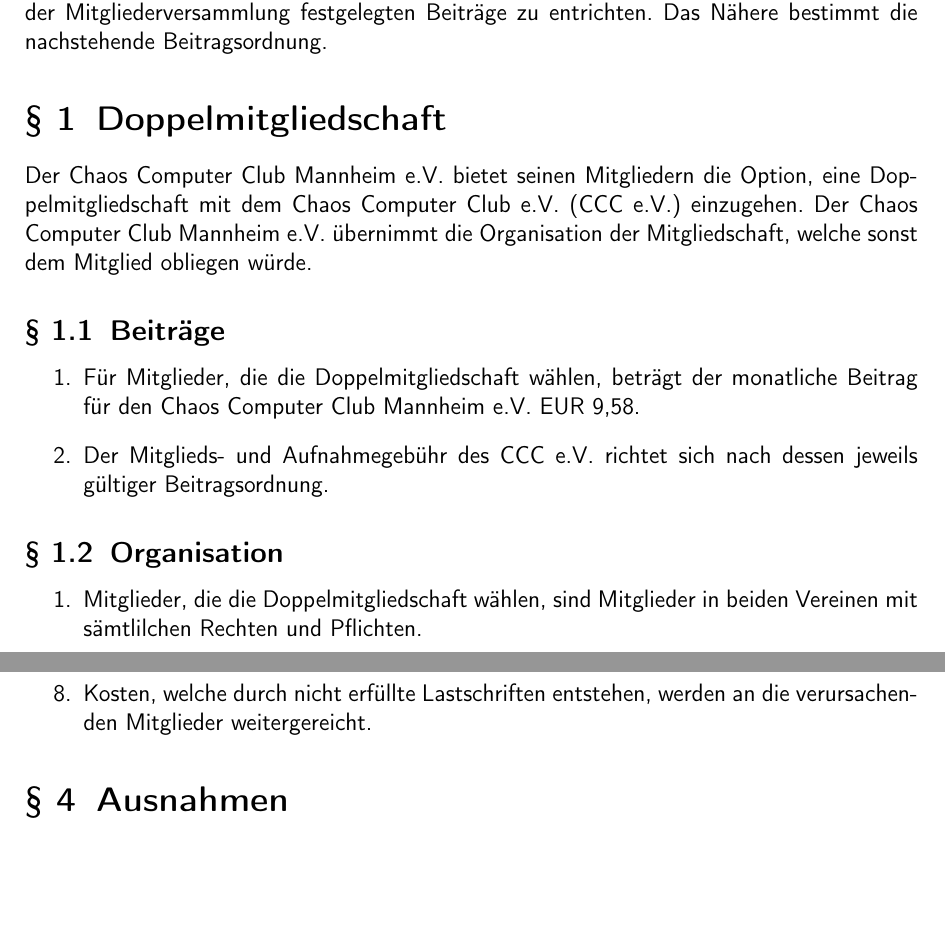
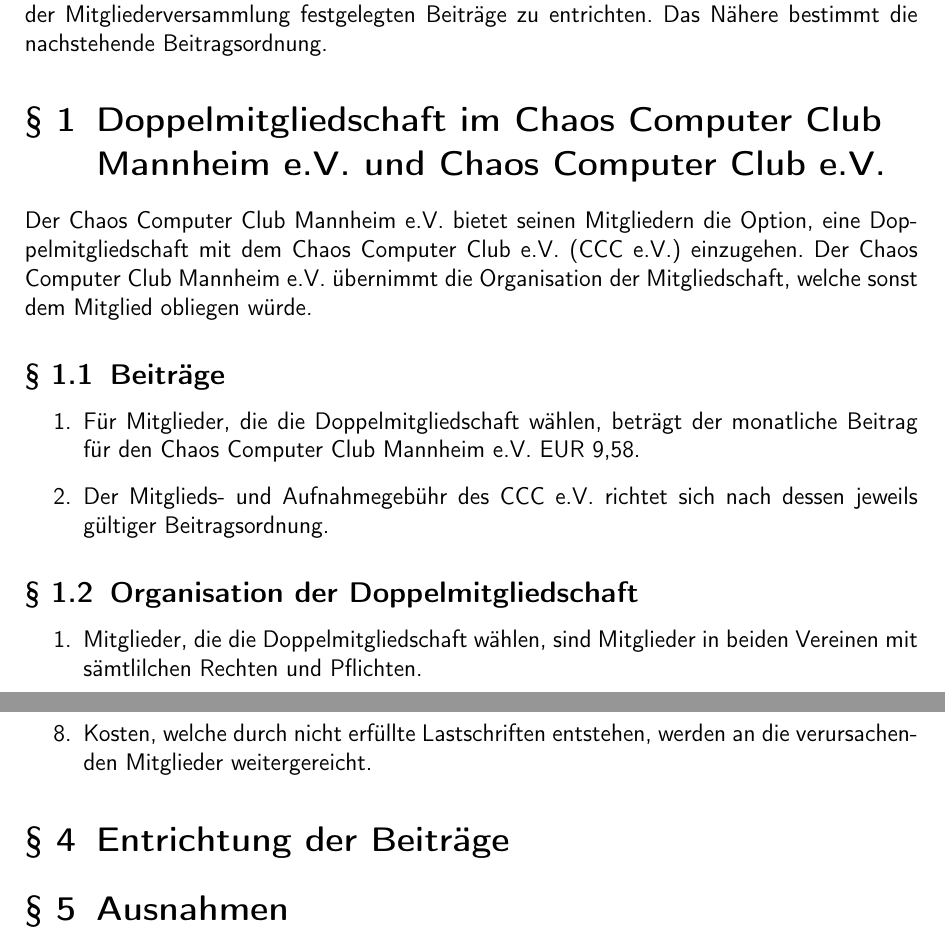
Before and after one commit to C3MA/satzung, a LaTeX document (Beitragsordnung.tex): two parts of pages 1 and 3 of 3, joined at a grey line, cut so that both start at the same text, the shorter picture padded with empty space. Compiled offline with pdfLaTeX; the source files are stored in an older character set and shown here as Unicode.

Commit message:
Anpassen der Überschriften

```diff
--- a/Beitragsordnung.tex
+++ b/Beitragsordnung.tex
@@ -16,7 +16,7 @@
 \sffamily
 \noindent Gemäß §6 der Satzung des Chaos Computer Club Mannheim e.V. haben Mitglieder die von der Mitgliederversammlung festgelegten Beiträge zu entrichten. Das Nähere bestimmt die nachstehende Beitragsordnung.
 
-\section{Doppelmitgliedschaft}
+\section{Doppelmitgliedschaft im Chaos Computer Club Mannheim e.V. und Chaos Computer Club e.V.}
 \label{doppelmitgliedscahft}
 Der Chaos Computer Club Mannheim e.V. bietet seinen Mitgliedern die Option, eine Doppelmitgliedschaft mit dem Chaos Computer Club e.V. (CCC e.V.) einzugehen. Der Chaos Computer Club Mannheim e.V. übernimmt die Organisation der Mitgliedschaft, welche sonst dem Mitglied obliegen würde.
 
@@ -27,7 +27,7 @@
 	\item Der Mitglieds- und Aufnahmegebühr des CCC e.V. richtet sich nach dessen jeweils gültiger Beitragsordnung.
 \end{enumerate}
 
-\subsection{Organisation}
+\subsection{Organisation der Doppelmitgliedschaft}
 \begin{enumerate}
   \item Mitglieder, die die Doppelmitgliedschaft wählen, sind Mitglieder in beiden Vereinen mit sämtlilchen Rechten und Pflichten.
 	\item Die Mitglieder entrichten die Mitgliedsbeiträge für beide Vereine an den Chaos Computer Club Mannheim e.V., dieser leitet den Beitrag an den CCC e.V. weiter.
@@ -55,8 +55,9 @@
 	\item Bei unterjährlicher Aufnahme eines Mitglieds reduziert sich der Beitrag auf den monatlichen Beitrag der verbleibenden Monate des laufenden Kalenderjahres.
 	\item Im Falle nicht fristgerechter Entrichtung der Beiträge ruht die Mitgliedschaft. Des weiteren wird für jede schriftliche Mahnung eine Bearbeitungspauschale von EUR 5,- erhoben.
   \item Kosten, welche durch nicht erfüllte Lastschriften entstehen, werden an die verursachenden Mitglieder weitergereicht.
+\end{enumerate}
 
-\end{enumerate}
+\section{Entrichtung der Beiträge}
 
 \section{Ausnahmen}
 Auf Antrag kann der Vorstand in begründeten Ausnahmefällen für einzelne Mitglieder Ausnahmen von dieser Beitragsordnung beschließen.
```
Also changed, not shown: Beitragsordnung.pdf, Beitragsordnung.tex (2 more changed lines).
